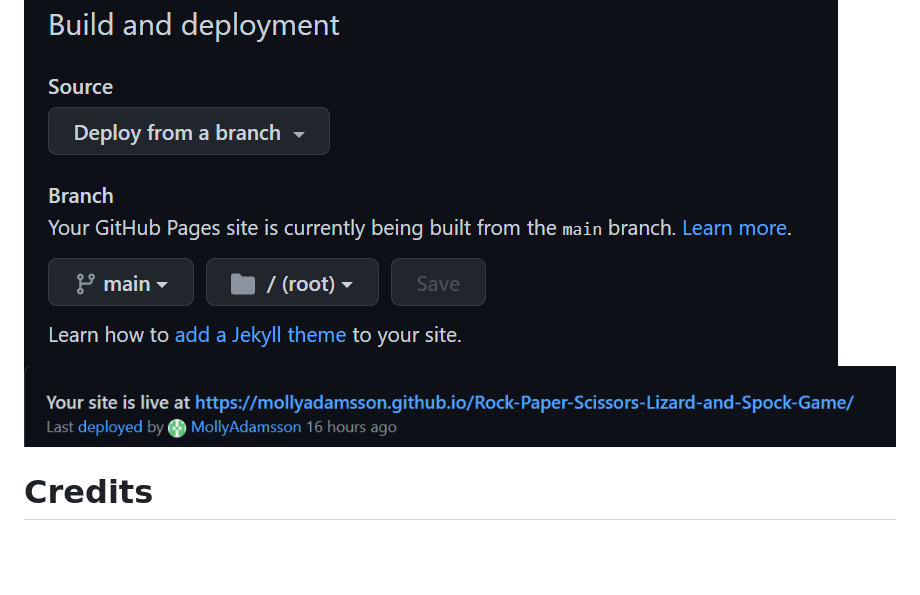
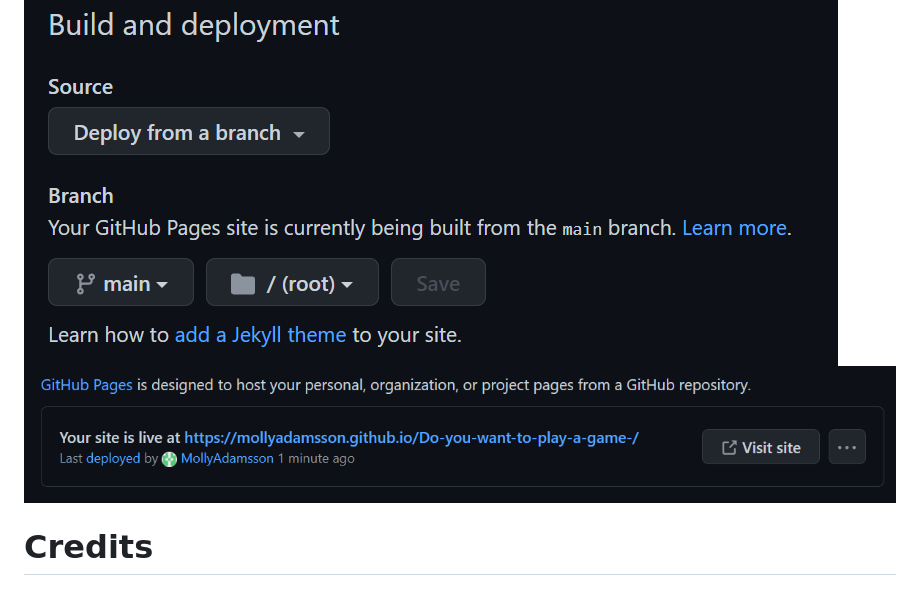
Before and after one commit to MollyAdamsson/Do-you-want-to-play-a-game-, a Markdown page: README.md, the part around the change. Drawn GitHub-style; pictures changed too: readme.images/deploy3.png (added); blank space fills up the shorter version.

```diff
--- a/README.md
+++ b/README.md
@@ -114,7 +114,7 @@ Later underneath that area the player will find the information and result box.
 4. Once the save button has been clicked and the page is reloaded there will be a link to the deployed site.
 
 ![Deployed2](readme.images/deploy2.png)
-![Deployed1](readme.images/deploi1.png)
+![Deployed2](readme.images/deploy3.png)
 
 # Credits
 * ## Content
```
